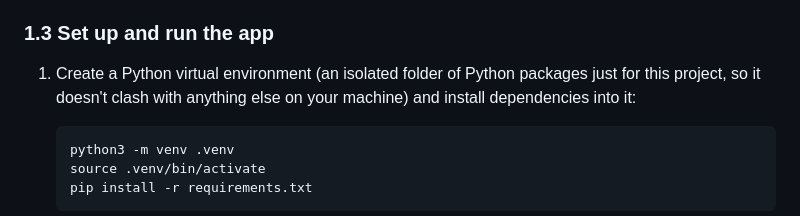
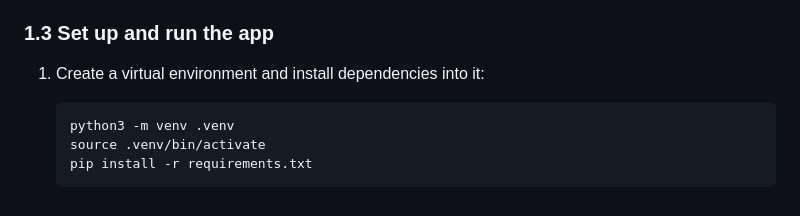
Before and after one commit to professordiogodev/instaretto, a Markdown page: LAB.md, the part around one of its changes. GitHub-like rendering.

````diff
--- a/LAB.md
+++ b/LAB.md
@@ -179,9 +183,7 @@ it won't duplicate the seed data.
 
 ### 1.3 Set up and run the app
 
-1. Create a Python virtual environment (an isolated folder of Python
-   packages just for this project, so it doesn't clash with anything
-   else on your machine) and install dependencies into it:
+1. Create a virtual environment and install dependencies into it:
 
    ```
    python3 -m venv .venv
````
Also changed, not shown: other parts of LAB.md (+32 -16 lines), README.md (+18 -16 lines).
